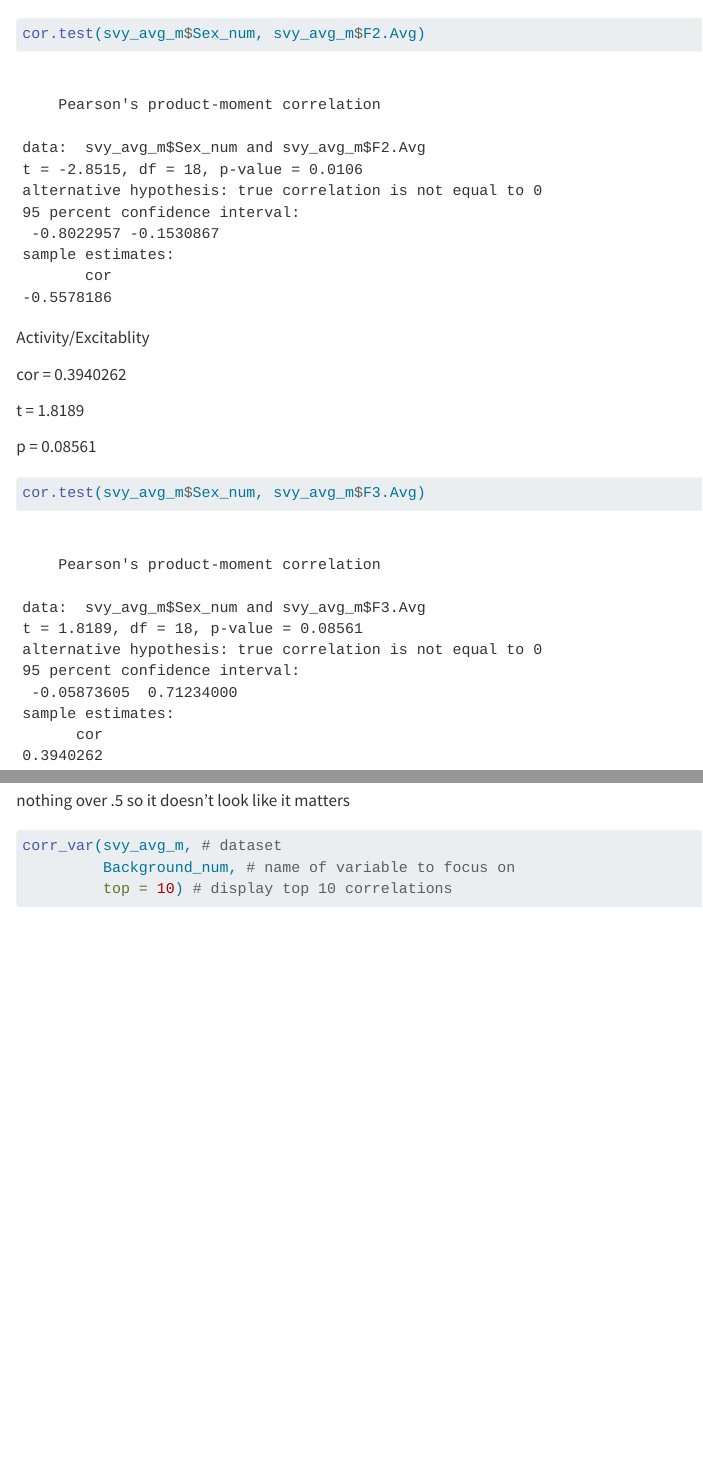
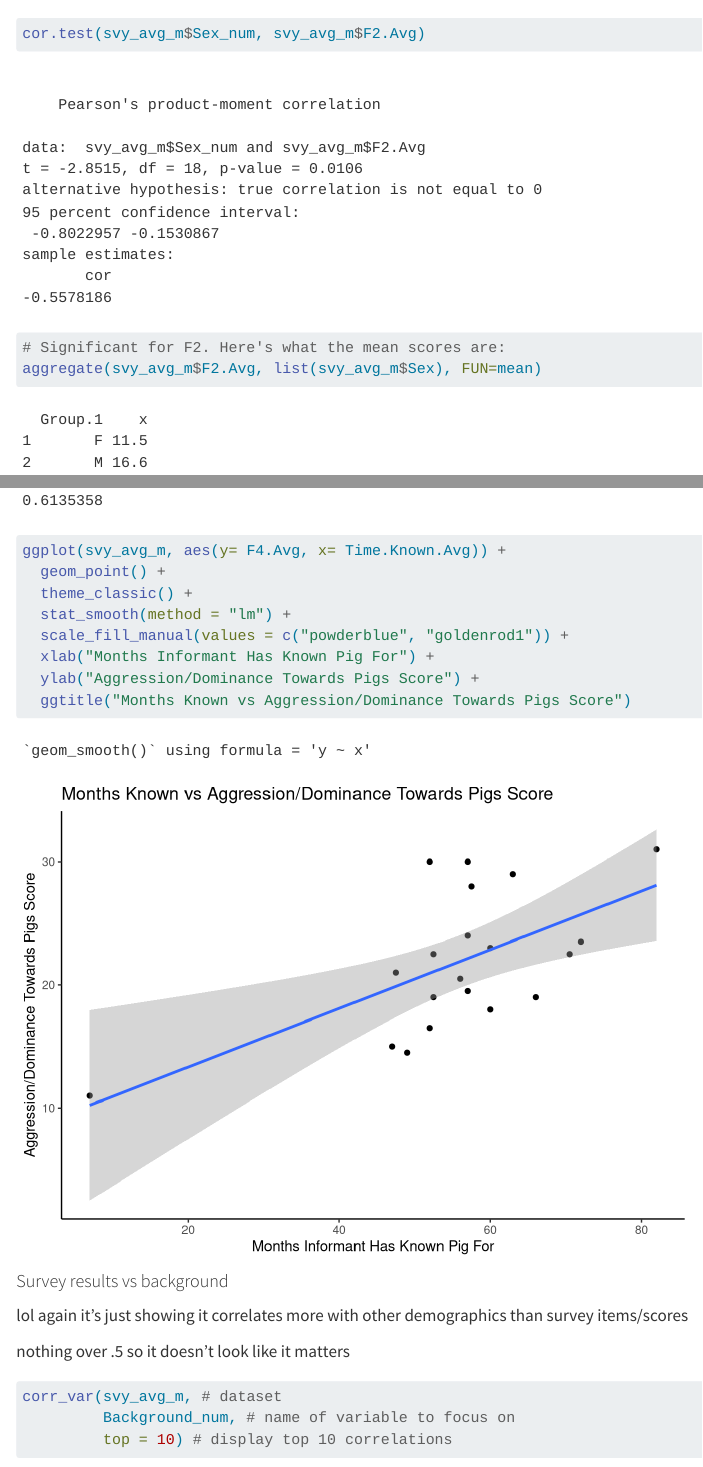
Before and after one commit to nwstetson/PigPersonality, a Quarto document (Analyses.qmd): the page in a window 1100 px wide, from 6440 px down before the commit and from 6410 px down after it, so that both start at the same text, and a second part further down, joined at a grey line. Rendered offline with R 4.5, knitr and Pandoc in place of Quarto, with nearby package versions; some code elsewhere in the file could not run offline; long lines of code are wrapped.

Commit message:
updating analysis file

````diff
--- a/Analyses.qmd
+++ b/Analyses.qmd
@@ -844,3 +843,5 @@ cor.test(svy_avg_m$Sex_num, svy_avg_m$F2.Avg)
+# Significant for F2. Here's what the mean scores are:
+aggregate(svy_avg_m$F2.Avg, list(svy_avg_m$Sex), FUN=mean)
 ```
 
 Activity/Excitablity
@@ -971,3 +979,11 @@ cor.test(svy_avg_m$Time.Known.Avg, svy_avg_m$F4.Avg)
+ggplot(svy_avg_m, aes(y= F4.Avg, x= Time.Known.Avg)) +
+  geom_point() +
+  theme_classic() +
+  stat_smooth(method = "lm") +
+  scale_fill_manual(values = c("powderblue", "goldenrod1")) +
+  xlab("Months Informant Has Known Pig For") +
+  ylab("Aggression/Dominance Towards Pigs Score") +
+  ggtitle("Months Known vs Aggression/Dominance Towards Pigs Score")
 ```
 
 #### Survey results vs background
````
Also changed, not shown: Analyses.qmd (12 more changed lines), 1 other file.
